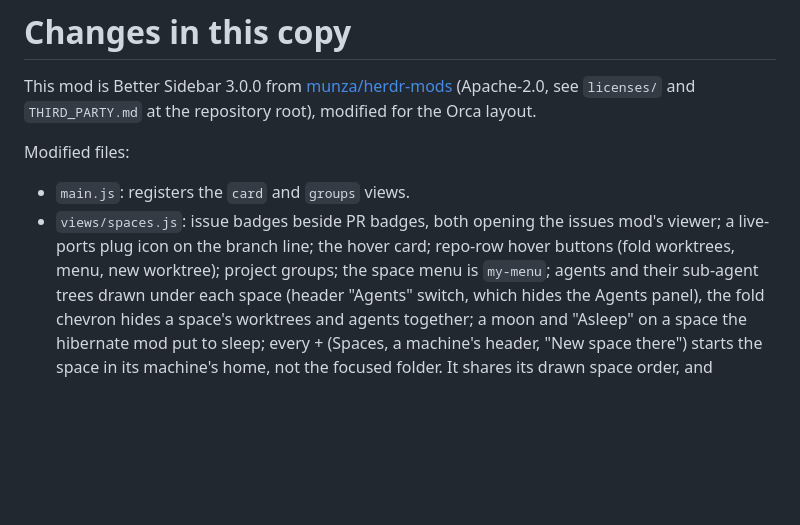
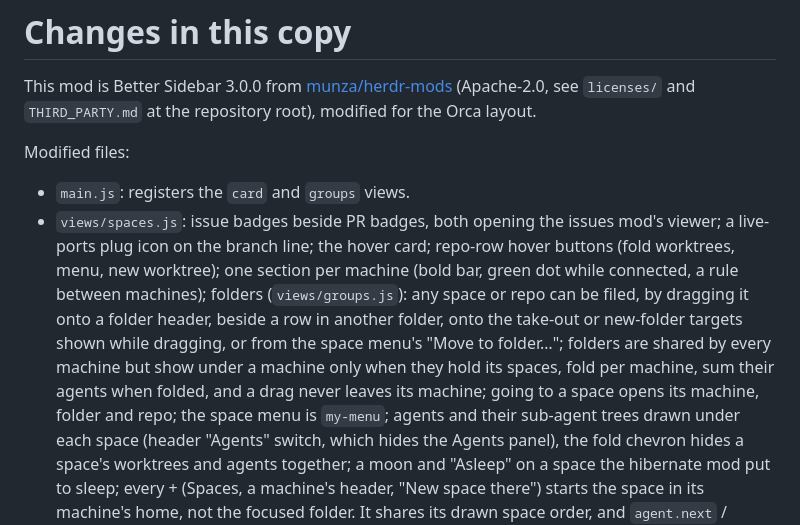
Before and after one commit to Nevram26/herdr-orca, a Markdown page: mods/better-sidebar/CHANGES.md, the part around the change. Rendered like a GitHub page; blank space fills up the shorter version.

```diff
--- a/mods/better-sidebar/CHANGES.md
+++ b/mods/better-sidebar/CHANGES.md
@@ -8,7 +8,13 @@ Modified files:
 - `main.js`: registers the `card` and `groups` views.
 - `views/spaces.js`: issue badges beside PR badges, both opening the issues mod's viewer;
   a live-ports plug icon on the branch line; the hover card; repo-row hover buttons
-  (fold worktrees, menu, new worktree); project groups; the space menu is `my-menu`;
+  (fold worktrees, menu, new worktree); one section per machine (bold bar, green dot while connected, a
+  rule between machines); folders (`views/groups.js`): any space or repo can be filed, by dragging
+  it onto a folder header, beside a row in another folder, onto the take-out or new-folder targets
+  shown while dragging, or from the space menu's "Move to folder…"; folders are shared by every
+  machine but show under a machine only when they hold its spaces, fold per machine, sum their
+  agents when folded, and a drag never leaves its machine; going to a space opens its machine,
+  folder and repo; the space menu is `my-menu`;
   agents and their sub-agent trees drawn under each space (header "Agents" switch, which
   hides the Agents panel), the fold chevron hides a space's worktrees and agents together;
   a moon and "Asleep" on a space the hibernate mod put to sleep; every + (Spaces, a machine's
```
Also changed, not shown: RECIPE.md (+26 -3 lines), preview.png, 6 other files.
